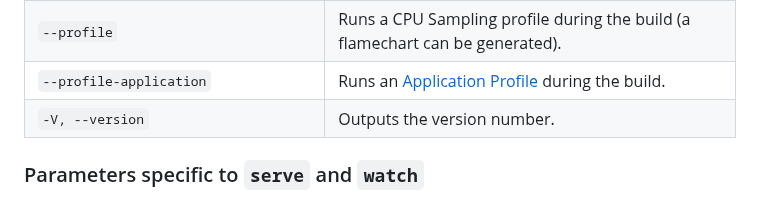
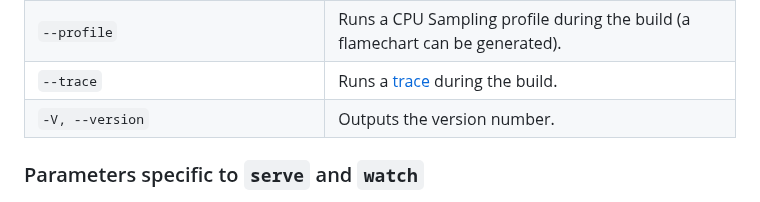
Before and after one commit to parcel-bundler/website, a Markdown page: src/features/cli.md, the part around the change. Rendered like a GitHub page.

```diff
--- a/src/features/cli.md
+++ b/src/features/cli.md
@@ -91,7 +91,7 @@ These parameters are supported by all Parcel commands.
 | `--cache-dir <path>`                         | Sets the cache directory. Defaults to `.parcel-cache`. See [Caching](/features/development/#caching).                                                              |
 | `--no-cache`                                 | Disables reading from the filesystem cache. See [Caching](/features/development/#caching).                                                                         |
 | `--profile`                                  | Runs a CPU Sampling profile during the build (a flamechart can be generated).                                                                                      |
-| `--profile-application`                      | Runs an [Application Profile](/features/profiling) during the build.                                                                                               |
+| `--trace`                                    | Runs a [trace](/features/profiling) during the build.                                                                                                              |
 | `-V, --version`                              | Outputs the version number.                                                                                                                                        |
 
 ### Parameters specific to `serve` and `watch`
```
Also changed, not shown: src/features/profiling.md (+15 -15 lines).
